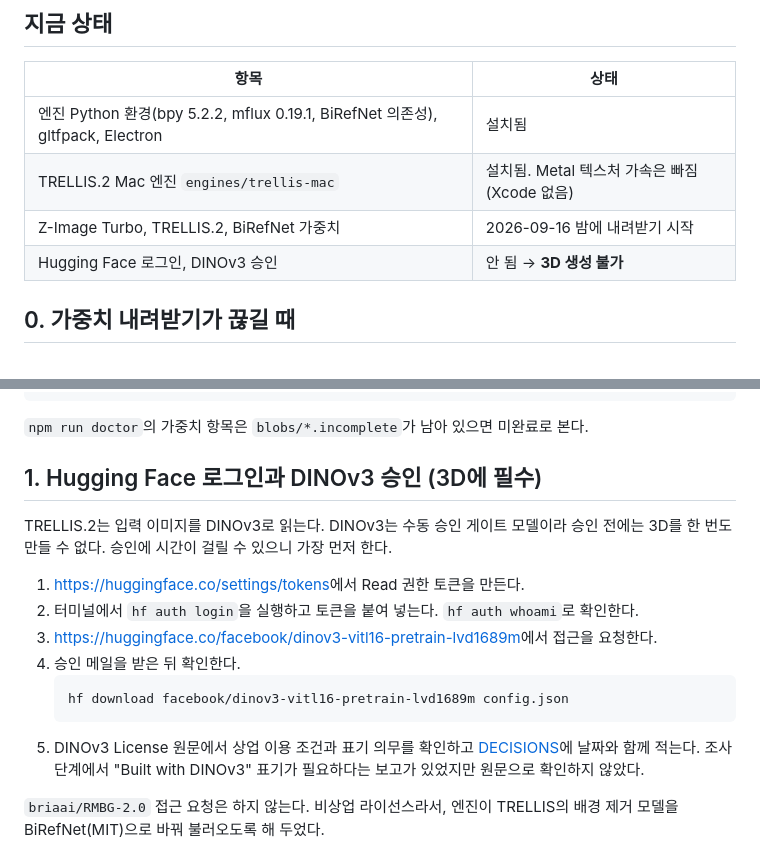
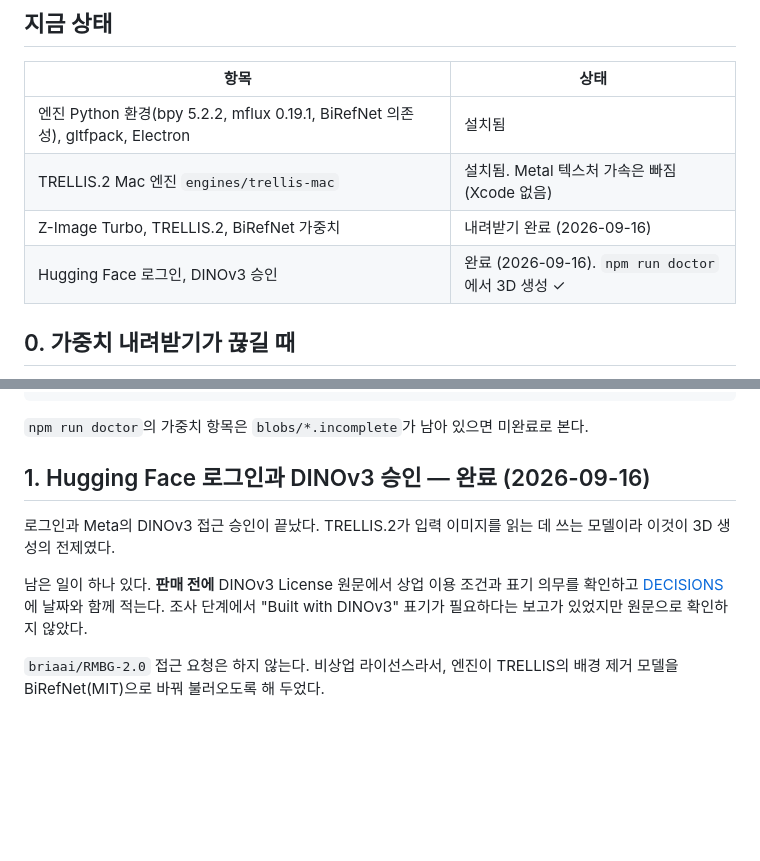
Before and after one commit to SeoJHeasdw/local-assets-engine, a Markdown page: docs/SETUP.md, 2 parts joined by grey strips. Drawn GitHub-style; blank space fills up the shorter version.

Commit message:
Record that Hugging Face login and DINOv3 access are done
doctor now reports 3D asset generation as ready; only the optional Xcode Metal
texture acceleration is left. The DINOv3 license terms still need to be read
before anything is sold.

Co-Authored-By: Claude Opus 5 <noreply@anthropic.com>

````diff
--- a/docs/SETUP.md
+++ b/docs/SETUP.md
@@ -9,8 +9,8 @@
 | --- | --- |
 | 엔진 Python 환경(bpy 5.2.2, mflux 0.19.1, BiRefNet 의존성), gltfpack, Electron | 설치됨 |
 | TRELLIS.2 Mac 엔진 `engines/trellis-mac` | 설치됨. Metal 텍스처 가속은 빠짐 (Xcode 없음) |
-| Z-Image Turbo, TRELLIS.2, BiRefNet 가중치 | 2026-09-16 밤에 내려받기 시작 |
-| Hugging Face 로그인, DINOv3 승인 | 안 됨 → **3D 생성 불가** |
+| Z-Image Turbo, TRELLIS.2, BiRefNet 가중치 | 내려받기 완료 (2026-09-16) |
+| Hugging Face 로그인, DINOv3 승인 | 완료 (2026-09-16). `npm run doctor`에서 3D 생성 ✓ |
 
 ## 0. 가중치 내려받기가 끊길 때
 
@@ -31,21 +31,14 @@ hf download Tongyi-MAI/Z-Image-Turbo transformer/diffusion_pytorch_model-00001-o
 
 `npm run doctor`의 가중치 항목은 `blobs/*.incomplete`가 남아 있으면 미완료로 본다.
 
-## 1. Hugging Face 로그인과 DINOv3 승인 (3D에 필수)
+## 1. Hugging Face 로그인과 DINOv3 승인 — 완료 (2026-09-16)
 
-TRELLIS.2는 입력 이미지를 DINOv3로 읽는다. DINOv3는 수동 승인 게이트 모델이라
-승인 전에는 3D를 한 번도 만들 수 없다. 승인에 시간이 걸릴 수 있으니 가장 먼저 한다.
+로그인과 Meta의 DINOv3 접근 승인이 끝났다. TRELLIS.2가 입력 이미지를 읽는 데 쓰는
+모델이라 이것이 3D 생성의 전제였다.
 
-1. <https://huggingface.co/settings/tokens>에서 Read 권한 토큰을 만든다.
-2. 터미널에서 `hf auth login`을 실행하고 토큰을 붙여 넣는다. `hf auth whoami`로 확인한다.
-3. <https://huggingface.co/facebook/dinov3-vitl16-pretrain-lvd1689m>에서 접근을 요청한다.
-4. 승인 메일을 받은 뒤 확인한다.
-   ```bash
-   hf download facebook/dinov3-vitl16-pretrain-lvd1689m config.json
-   ```
-5. DINOv3 License 원문에서 상업 이용 조건과 표기 의무를 확인하고
-   [DECISIONS](DECISIONS.md)에 날짜와 함께 적는다. 조사 단계에서 "Built with DINOv3"
-   표기가 필요하다는 보고가 있었지만 원문으로 확인하지 않았다.
+남은 일이 하나 있다. **판매 전에** DINOv3 License 원문에서 상업 이용 조건과 표기 의무를
+확인하고 [DECISIONS](DECISIONS.md)에 날짜와 함께 적는다. 조사 단계에서 "Built with
+DINOv3" 표기가 필요하다는 보고가 있었지만 원문으로 확인하지 않았다.
 
 `briaai/RMBG-2.0` 접근 요청은 하지 않는다. 비상업 라이선스라서, 엔진이 TRELLIS의
 배경 제거 모델을 BiRefNet(MIT)으로 바꿔 불러오도록 해 두었다.
````
